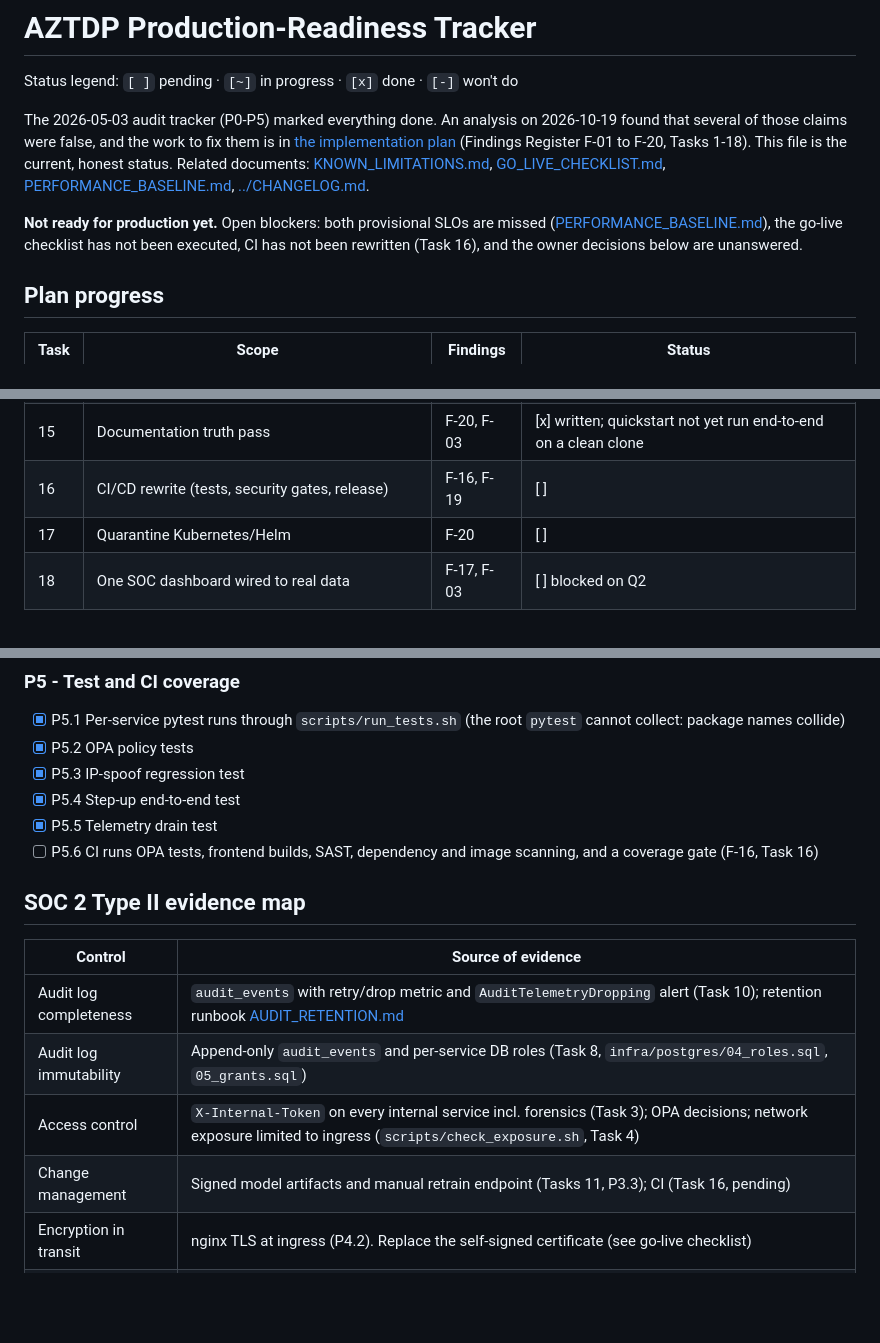
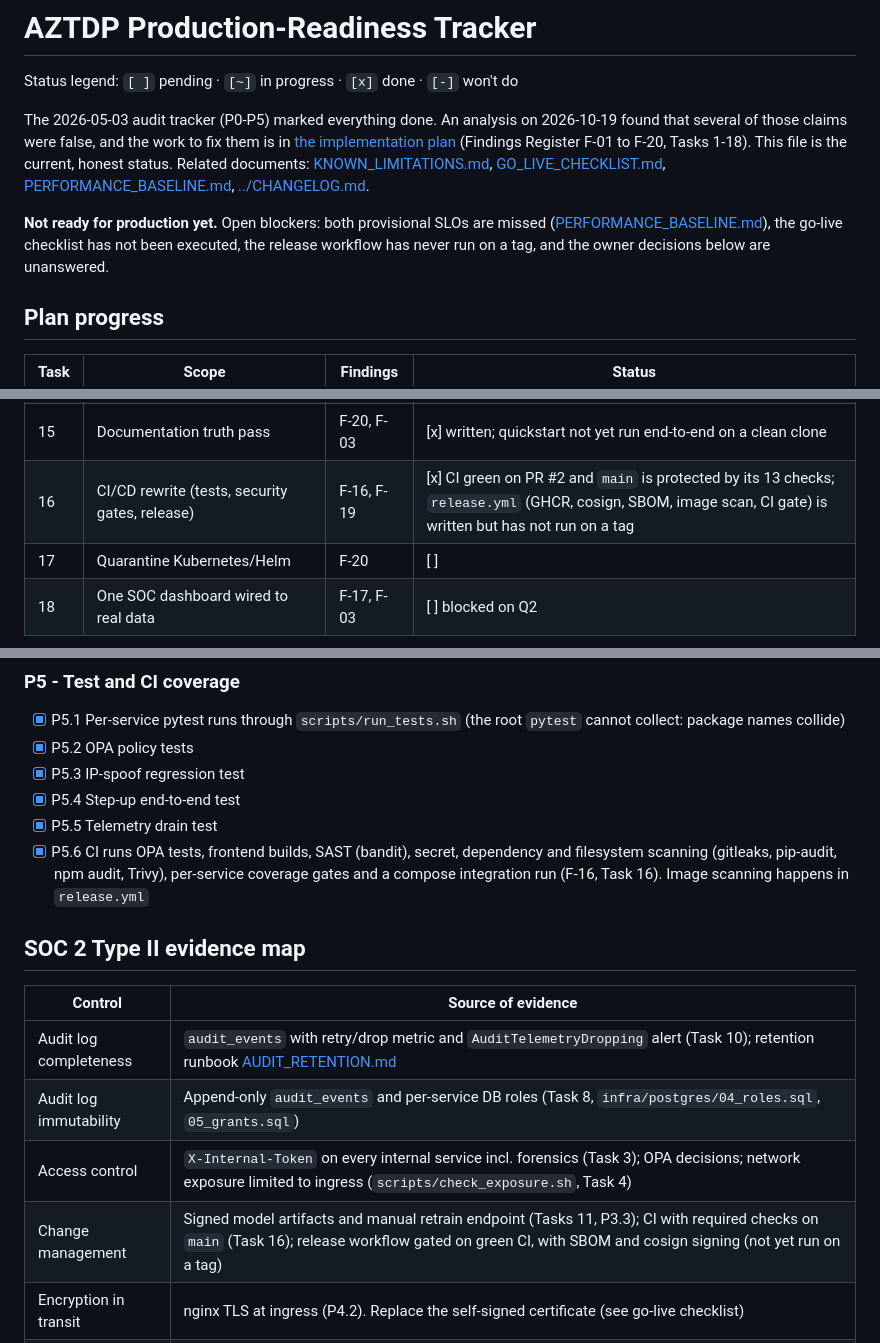
Before and after one commit to Berakhah/Adaptive-Zero-Trust-Defense-Platform--AZTDP-, a Markdown page: docs/PRODUCTION_READINESS.md, 3 parts joined by grey strips. Drawn GitHub-style; blank space fills up the shorter version.

```diff
--- a/docs/PRODUCTION_READINESS.md
+++ b/docs/PRODUCTION_READINESS.md
@@ -4,7 +4,7 @@ Status legend: `[ ]` pending · `[~]` in progress · `[x]` done · `[-]` won't d
 
 The 2026-05-03 audit tracker (P0-P5) marked everything done. An analysis on 2026-10-19 found that several of those claims were false, and the work to fix them is in [the implementation plan](superpowers/plans/2026-10-19-aztdp-production-readiness.md) (Findings Register F-01 to F-20, Tasks 1-18). This file is the current, honest status. Related documents: [KNOWN_LIMITATIONS.md](KNOWN_LIMITATIONS.md), [GO_LIVE_CHECKLIST.md](GO_LIVE_CHECKLIST.md), [PERFORMANCE_BASELINE.md](PERFORMANCE_BASELINE.md), [../CHANGELOG.md](../CHANGELOG.md).
 
-**Not ready for production yet.** Open blockers: both provisional SLOs are missed ([PERFORMANCE_BASELINE.md](PERFORMANCE_BASELINE.md)), the go-live checklist has not been executed, CI has not been rewritten (Task 16), and the owner decisions below are unanswered.
+**Not ready for production yet.** Open blockers: both provisional SLOs are missed ([PERFORMANCE_BASELINE.md](PERFORMANCE_BASELINE.md)), the go-live checklist has not been executed, the release workflow has never run on a tag, and the owner decisions below are unanswered.
 
 ## Plan progress
 
@@ -25,7 +25,7 @@ The 2026-05-03 audit tracker (P0-P5) marked everything done. An analysis on 2026
 | 13 | Backups and tested restore | F-15 | [x] |
 | 14 | Resource limits, restart policy, load-test baseline | F-12 | [x] SLOs not met |
 | 15 | Documentation truth pass | F-20, F-03 | [x] written; quickstart not yet run end-to-end on a clean clone |
-| 16 | CI/CD rewrite (tests, security gates, release) | F-16, F-19 | [ ] |
+| 16 | CI/CD rewrite (tests, security gates, release) | F-16, F-19 | [x] CI green on PR #2 and `main` is protected by its 13 checks; `release.yml` (GHCR, cosign, SBOM, image scan, CI gate) is written but has not run on a tag |
 | 17 | Quarantine Kubernetes/Helm | F-20 | [ ] |
 | 18 | One SOC dashboard wired to real data | F-17, F-03 | [ ] blocked on Q2 |
 
@@ -74,7 +74,7 @@ Items the 2026-10-19 analysis showed were falsely "done" were reopened, and are
 - [x] P5.3 IP-spoof regression test
 - [x] P5.4 Step-up end-to-end test
 - [x] P5.5 Telemetry drain test
-- [ ] P5.6 CI runs OPA tests, frontend builds, SAST, dependency and image scanning, and a coverage gate (F-16, Task 16)
+- [x] P5.6 CI runs OPA tests, frontend builds, SAST (bandit), secret, dependency and filesystem scanning (gitleaks, pip-audit, npm audit, Trivy), per-service coverage gates and a compose integration run (F-16, Task 16). Image scanning happens in `release.yml`
 
 ## SOC 2 Type II evidence map
 
@@ -83,7 +83,7 @@ Items the 2026-10-19 analysis showed were falsely "done" were reopened, and are
 | Audit log completeness | `audit_events` with retry/drop metric and `AuditTelemetryDropping` alert (Task 10); retention runbook [AUDIT_RETENTION.md](runbooks/AUDIT_RETENTION.md) |
 | Audit log immutability | Append-only `audit_events` and per-service DB roles (Task 8, `infra/postgres/04_roles.sql`, `05_grants.sql`) |
 | Access control | `X-Internal-Token` on every internal service incl. forensics (Task 3); OPA decisions; network exposure limited to ingress (`scripts/check_exposure.sh`, Task 4) |
-| Change management | Signed model artifacts and manual retrain endpoint (Tasks 11, P3.3); CI (Task 16, pending) |
+| Change management | Signed model artifacts and manual retrain endpoint (Tasks 11, P3.3); CI with required checks on `main` (Task 16); release workflow gated on green CI, with SBOM and cosign signing (not yet run on a tag) |
 | Encryption in transit | nginx TLS at ingress (P4.2). Replace the self-signed certificate (see go-live checklist) |
 | Monitoring and alerting | Prometheus rules and Alertmanager (Task 12), `scripts/check_prometheus.sh`, structured logs (P4.6) |
 | Backup and recovery | Automated backups, tested restore, [BACKUP_RESTORE.md](runbooks/BACKUP_RESTORE.md) (Task 13). Restore drill sign-off is a go-live item |
```
Also changed, not shown: other parts of docs/PRODUCTION_READINESS.md (+1 -0 lines), CHANGELOG.md (+8 -1 lines), docs/GO_LIVE_CHECKLIST.md (+5 -1 lines).
